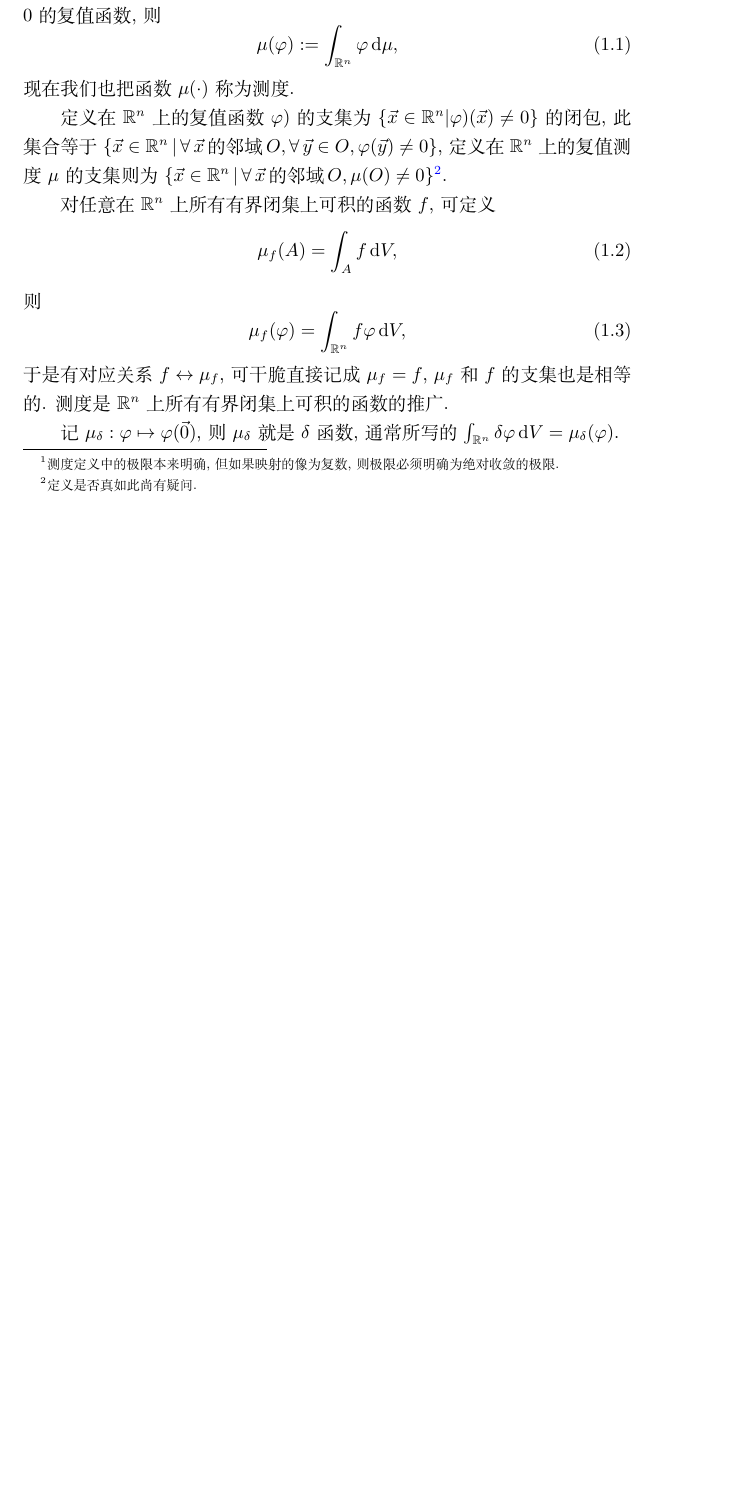
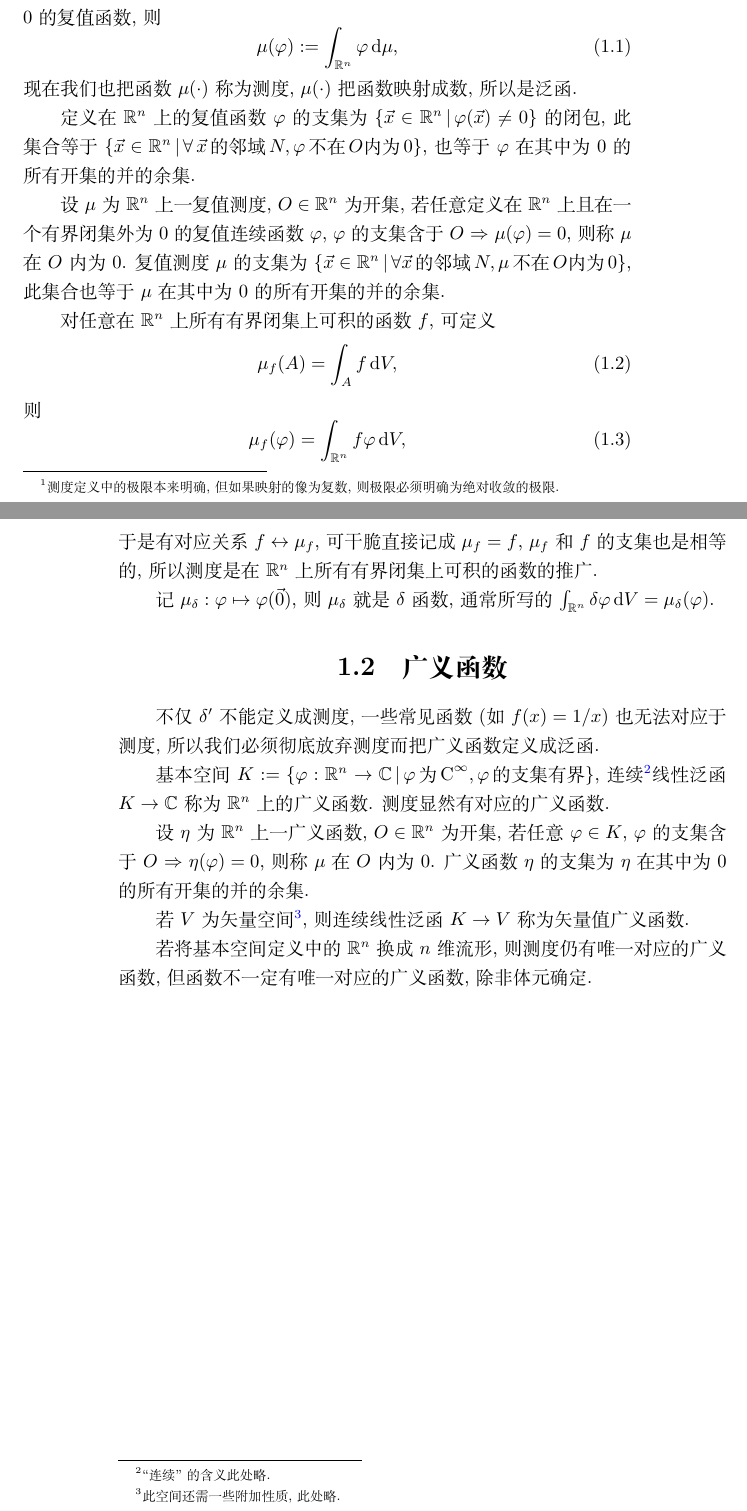
Before and after one commit to GasinAn/deltaNotes, a LaTeX book (deltaNotes.tex, which reads 广义函数的定义及其一般性质.tex): part of page 5 of 5 before the commit and two parts of pages 5 and 6 of 6 after it, the two joined at a grey line, cut so that both start at the same text, the shorter picture padded with empty space. Compiled offline with XeLaTeX.

Commit message:
测度(订正), 广义函数

```diff
--- a/广义函数的定义及其一般性质.tex
+++ b/广义函数的定义及其一般性质.tex
@@ -12,9 +12,11 @@
 \begin{equation}
     \mu(\varphi):=\int_{\R^n}\varphi\,\d\mu,
 \end{equation}
-现在我们也把函数$\mu(\cdot)$称为测度.
+现在我们也把函数$\mu(\cdot)$称为测度, $\mu(\cdot)$把函数映射成数, 所以是泛函.
 
-定义在$\R^n$上的复值函数$\varphi)$的支集为$\{\vec{x}\in\R^n|\varphi)(\vec{x})\ne0\}$的闭包, 此集合等于$\{\vec{x}\in\R^n\,|\,\forall\,\vec{x}\,\text{的邻域}\,O,\forall\, \vec{y}\in O,\varphi(\vec{y})\ne0\}$, 定义在$\R^n$上的复值测度$\mu$的支集则为$\{\vec{x}\in\R^n\,|\,\forall\,\vec{x}\,\text{的邻域}\,O,\mu(O)\ne0\}$\footnote{定义是否真如此尚有疑问.}.
+定义在$\R^n$上的复值函数$\varphi$的支集为$\{\vec{x}\in\R^n\,|\,\varphi(\vec{x})\ne0\}$的闭包, 此集合等于$\{\vec{x}\in\R^n\,|\,\forall\,\vec{x}\,\text{的邻域}\,N,\varphi\,\text{不在}\,O\text{内为}\,0\}$, 也等于$\varphi$在其中为$0$的所有开集的并的余集.
+
+设$\mu$为$\R^n$上一复值测度, $O\in\R^n$为开集, 若任意定义在$\R^n$上且在一个有界闭集外为$0$的复值连续函数$\varphi$, $\varphi$的支集含于$O$ $\Rightarrow$ $\mu(\varphi)=0$, 则称$\mu$在$O$内为$0$. 复值测度$\mu$的支集为$\{\vec{x}\in\R^n\,|\,\forall\vec{x}\,\text{的邻域}\,N,\mu\,\text{不在}\,O\text{内为}\,0\}$, 此集合也等于$\mu$在其中为$0$的所有开集的并的余集.
 
 对任意在$\R^n$上所有有界闭集上可积的函数$f$, 可定义
 \begin{equation}
@@ -24,6 +26,18 @@
 \begin{equation}
     \mu_f(\varphi)=\int_{\R^n} f\varphi\,\d V,
 \end{equation}
-于是有对应关系$f\leftrightarrow \mu_f$, 可干脆直接记成$\mu_f=f$, $\mu_f$和$f$的支集也是相等的. 测度是$\R^n$上所有有界闭集上可积的函数的推广.
+于是有对应关系$f\leftrightarrow \mu_f$, 可干脆直接记成$\mu_f=f$, $\mu_f$和$f$的支集也是相等的, 所以测度是在$\R^n$上所有有界闭集上可积的函数的推广.
 
 记$\mu_\delta:\varphi\mapsto\varphi(\vec{0})$, 则$\mu_\delta$就是$\delta$函数, 通常所写的$\int_{\R^n} \delta\varphi\,\d V=\mu_\delta(\varphi)$.
+
+\section{广义函数}
+
+不仅$\delta'$不能定义成测度, 一些常见函数(如$f(x)=1/x$)也无法对应于测度, 所以我们必须彻底放弃测度而把广义函数定义成泛函.
+
+基本空间$K:=\{\varphi:\R^n\to\mathbb{C}\,|\,\varphi\,\text{为}\,\text{C}^\infty,\varphi\,\text{的支集有界}\}$, 连续\footnote{``连续''的含义此处略.}线性泛函$K\to\mathbb{C}$称为$\R^n$上的广义函数. 测度显然有对应的广义函数.
+
+设$\eta$为$\R^n$上一广义函数, $O\in\R^n$为开集, 若任意$\varphi\in K$, $\varphi$的支集含于$O$ $\Rightarrow$ $\eta(\varphi)=0$, 则称$\mu$在$O$内为$0$. 广义函数$\eta$的支集为$\eta$在其中为$0$的所有开集的并的余集.
+
+若$V$为矢量空间\footnote{此空间还需一些附加性质, 此处略.}, 则连续线性泛函$K\to V$称为矢量值广义函数.
+
+若将基本空间定义中的$\R^n$换成$n$维流形, 则测度仍有唯一对应的广义函数, 但函数不一定有唯一对应的广义函数, 除非体元确定.
```
